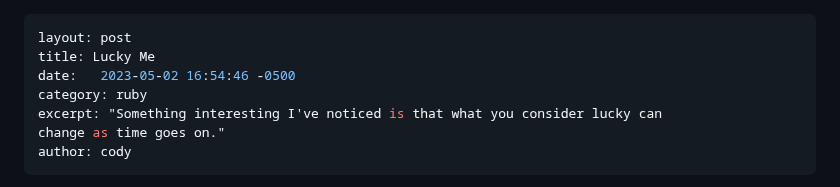
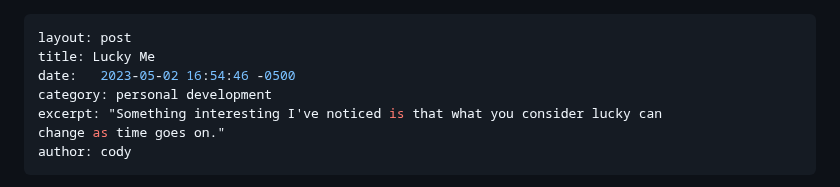
Before and after one commit to cnorm35/bridgetown-blog, a Markdown page: src/_posts/lucky_me.md, the part around the change. Drawn GitHub-style.

Commit message:
update category for lucky me post

```diff
--- a/src/_posts/lucky_me.md
+++ b/src/_posts/lucky_me.md
@@ -2,7 +2,7 @@
 layout: post
 title: Lucky Me
 date:   2023-05-02 16:54:46 -0500
-category: ruby
+category: personal development
 excerpt: "Something interesting I've noticed is that what you consider lucky can
 change as time goes on."
 author: cody
```
